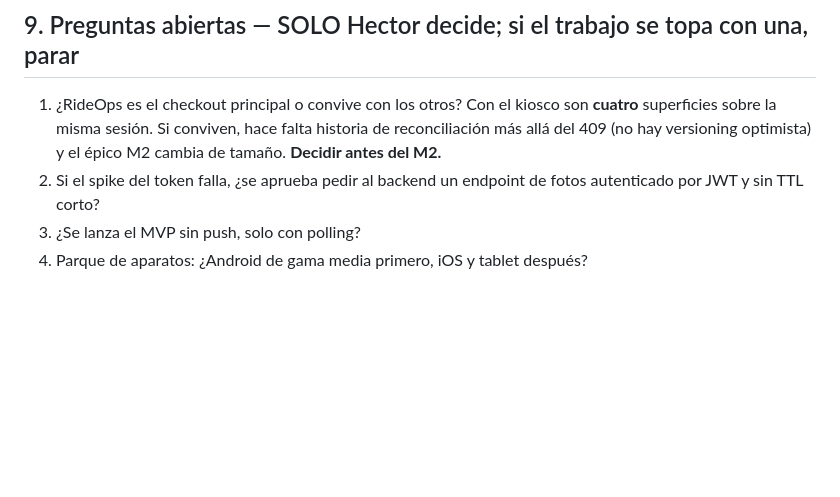
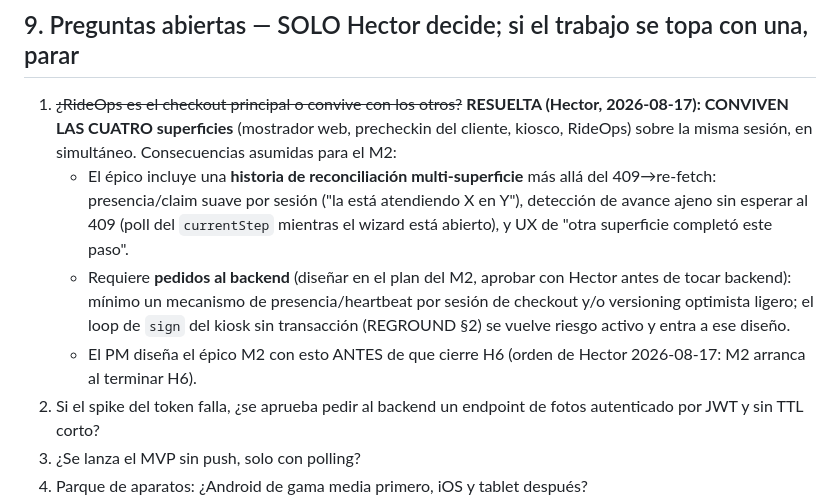
Before and after one commit to hpadilla16/RideFleetManagement, a Markdown page: ops-app-plan/PROJECT_PLAN.md, the part around the change. Rendered like a GitHub page; blank space fills up the shorter version.

Commit message:
docs(rideops): §9-1 resuelta por Hector — conviven las 4 superficies de checkout; el M2 incluye reconciliacion multi-superficie y sus pedidos al backend
Co-Authored-By: Claude Fable 5 <noreply@anthropic.com>

```diff
--- a/ops-app-plan/PROJECT_PLAN.md
+++ b/ops-app-plan/PROJECT_PLAN.md
@@ -202,10 +202,20 @@ Branding para pantallas volteadas al cliente: `GET /api/reservations/:id/display
 
 ## 9. Preguntas abiertas — SOLO Hector decide; si el trabajo se topa con una, parar
 
-1. ¿RideOps es el checkout principal o convive con los otros? Con el kiosco son **cuatro**
-   superficies sobre la misma sesión. Si conviven, hace falta historia de reconciliación
-   más allá del 409 (no hay versioning optimista) y el épico M2 cambia de tamaño.
-   **Decidir antes del M2.**
+1. ~~¿RideOps es el checkout principal o convive con los otros?~~
+   **RESUELTA (Hector, 2026-08-17): CONVIVEN LAS CUATRO superficies** (mostrador web,
+   precheckin del cliente, kiosco, RideOps) sobre la misma sesión, en simultáneo.
+   Consecuencias asumidas para el M2:
+   - El épico incluye una **historia de reconciliación multi-superficie** más allá del
+     409→re-fetch: presencia/claim suave por sesión ("la está atendiendo X en Y"),
+     detección de avance ajeno sin esperar al 409 (poll del `currentStep` mientras el
+     wizard está abierto), y UX de "otra superficie completó este paso".
+   - Requiere **pedidos al backend** (diseñar en el plan del M2, aprobar con Hector antes
+     de tocar backend): mínimo un mecanismo de presencia/heartbeat por sesión de checkout
+     y/o versioning optimista ligero; el loop de `sign` del kiosk sin transacción
+     (REGROUND §2) se vuelve riesgo activo y entra a ese diseño.
+   - El PM diseña el épico M2 con esto ANTES de que cierre H6 (orden de Hector
+     2026-08-17: M2 arranca al terminar H6).
 2. Si el spike del token falla, ¿se aprueba pedir al backend un endpoint de fotos
    autenticado por JWT y sin TTL corto?
 3. ¿Se lanza el MVP sin push, solo con polling?
```
